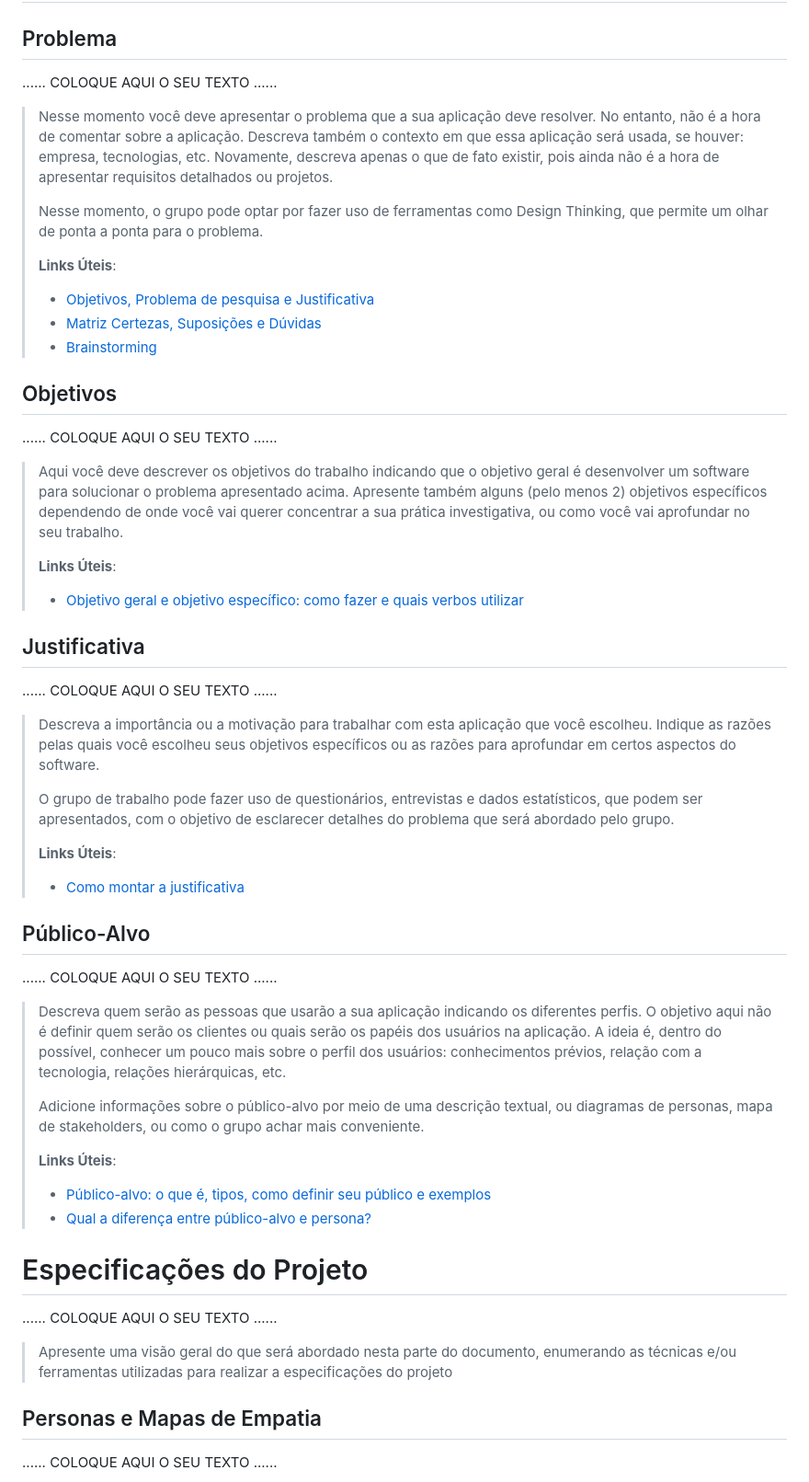
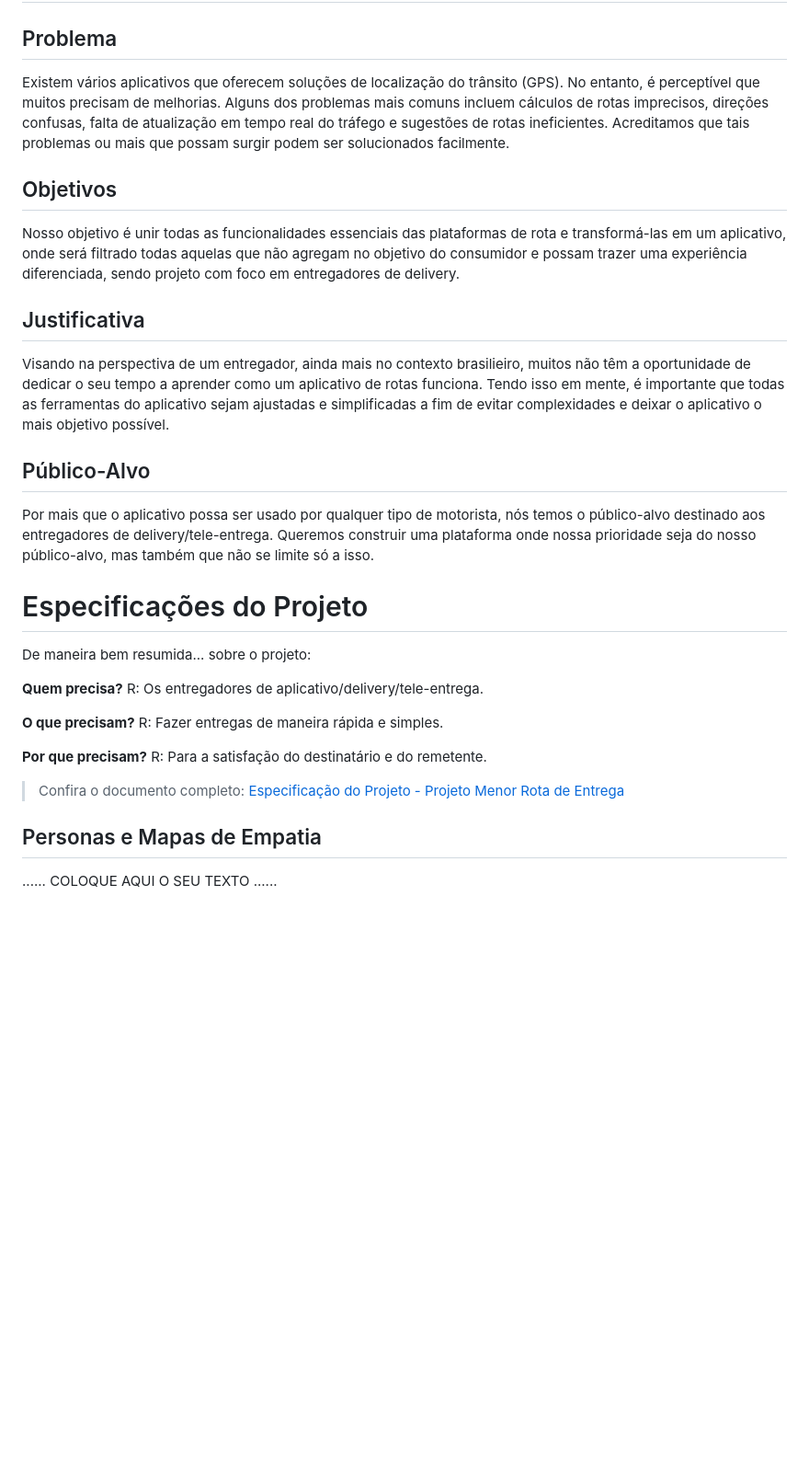
Before and after one commit to ICEI-PUCMinas-PSG-SI-TI/tiaw-2023-2-menorrota, a Markdown page: docs/relatorio/Relatorio Tecnico - TEMPLATE.md, the part around the change printed below. Shown: that part at 92% size. Rendered like a GitHub page; blank space fills up the shorter version.

```diff
--- a/docs/relatorio/Relatorio Tecnico - TEMPLATE.md
+++ b/docs/relatorio/Relatorio Tecnico - TEMPLATE.md
@@ -56,79 +57,35 @@
 
 ## Problema
 
-......  COLOQUE AQUI O SEU TEXTO ......
-
-> Nesse momento você deve apresentar o problema que a sua aplicação deve
-> resolver. No entanto, não é a hora de comentar sobre a aplicação.
-> Descreva também o contexto em que essa aplicação será usada, se
-> houver: empresa, tecnologias, etc. Novamente, descreva apenas o que de
-> fato existir, pois ainda não é a hora de apresentar requisitos
-> detalhados ou projetos.
->
-> Nesse momento, o grupo pode optar por fazer uso
-> de ferramentas como Design Thinking, que permite um olhar de ponta a
-> ponta para o problema.
->
-> **Links Úteis**:
-> - [Objetivos, Problema de pesquisa e Justificativa](https://medium.com/@versioparole/objetivos-problema-de-pesquisa-e-justificativa-c98c8233b9c3)
-> - [Matriz Certezas, Suposições e Dúvidas](https://medium.com/educa%C3%A7%C3%A3o-fora-da-caixa/matriz-certezas-suposi%C3%A7%C3%B5es-e-d%C3%BAvidas-fa2263633655)
-> - [Brainstorming](https://www.euax.com.br/2018/09/brainstorming/)
+Existem vários aplicativos que oferecem soluções de localização do trânsito (GPS). No entanto, é perceptível que muitos precisam de melhorias. Alguns dos problemas mais comuns incluem cálculos de rotas imprecisos, direções confusas, falta de atualização em tempo real do tráfego e sugestões de rotas ineficientes. Acreditamos que tais problemas ou mais que possam surgir podem ser solucionados facilmente.
 
 ## Objetivos
 
-......  COLOQUE AQUI O SEU TEXTO ......
-
-> Aqui você deve descrever os objetivos do trabalho indicando que o
-> objetivo geral é desenvolver um software para solucionar o problema
-> apresentado acima. Apresente também alguns (pelo menos 2) objetivos
-> específicos dependendo de onde você vai querer concentrar a sua
-> prática investigativa, ou como você vai aprofundar no seu trabalho.
->
-> **Links Úteis**:
-> - [Objetivo geral e objetivo específico: como fazer e quais verbos utilizar](https://blog.mettzer.com/diferenca-entre-objetivo-geral-e-objetivo-especifico/)
+Nosso objetivo é unir todas as funcionalidades essenciais das plataformas de rota e transformá-las em um aplicativo, onde será filtrado todas aquelas que não agregam no objetivo do consumidor e possam trazer uma experiência diferenciada, sendo projeto com foco em entregadores de delivery.
 
 ## Justificativa
 
-......  COLOQUE AQUI O SEU TEXTO ......
-
-> Descreva a importância ou a motivação para trabalhar com esta aplicação
-> que você escolheu. Indique as razões pelas quais você escolheu seus
-> objetivos específicos ou as razões para aprofundar em certos aspectos
-> do software.
->
-> O grupo de trabalho pode fazer uso de questionários, entrevistas e
-> dados estatísticos, que podem ser apresentados, com o objetivo de
-> esclarecer detalhes do problema que será abordado pelo grupo.
->
-> **Links Úteis**:
-> - [Como montar a justificativa](https://guiadamonografia.com.br/como-montar-justificativa-do-tcc/)
+Visando na perspectiva de um entregador, ainda mais no contexto brasilieiro, muitos não têm a oportunidade de dedicar o seu tempo a aprender como um aplicativo de rotas funciona. Tendo isso em mente, é importante que todas as ferramentas do aplicativo sejam ajustadas e simplificadas a fim de evitar complexidades e deixar o aplicativo o mais objetivo possível.
 
 ## Público-Alvo
 
-......  COLOQUE AQUI O SEU TEXTO ......
-
-> Descreva quem serão as pessoas que usarão a sua aplicação indicando os
-> diferentes perfis. O objetivo aqui não é definir quem serão os
-> clientes ou quais serão os papéis dos usuários na aplicação. A ideia
-> é, dentro do possível, conhecer um pouco mais sobre o perfil dos
-> usuários: conhecimentos prévios, relação com a tecnologia, relações
-> hierárquicas, etc.
->
-> Adicione informações sobre o público-alvo por meio de uma descrição
-> textual, ou diagramas de personas, mapa de stakeholders, ou como o
-> grupo achar mais conveniente.
->
-> **Links Úteis**:
-> - [Público-alvo: o que é, tipos, como definir seu público e exemplos](https://klickpages.com.br/blog/publico-alvo-o-que-e/)
-> - [Qual a diferença entre público-alvo e persona?](https://rockcontent.com/blog/diferenca-publico-alvo-e-persona/)
+Por mais que o aplicativo possa ser usado por qualquer tipo de motorista, nós temos o público-alvo destinado aos entregadores de delivery/tele-entrega. Queremos construir uma plataforma onde nossa prioridade seja do nosso público-alvo, mas também que não se limite só a isso.
 
 # Especificações do Projeto
 
-......  COLOQUE AQUI O SEU TEXTO ......
+De maneira bem resumida... sobre o projeto:
 
-> Apresente uma visão geral do que será abordado nesta parte do
-> documento, enumerando as técnicas e/ou ferramentas utilizadas para
-> realizar a especificações do projeto
+**Quem precisa?**
+R: Os entregadores de aplicativo/delivery/tele-entrega.
+
+**O que precisam?**
+R: Fazer entregas de maneira rápida e simples.
+
+**Por que precisam?**
+R: Para a satisfação do destinatário e do remetente.
+
+> Confira o documento completo:
+> [Especificação do Projeto - Projeto Menor Rota de Entrega](https://github.com/ICEI-PUCMinas-PSG-SI-TI/tiaw-2023-2-menorrota/blob/master/Especifica%C3%A7%C3%A3o%20do%20Projeto.pdf)
 
 ## Personas e Mapas de Empatia
 
```
Also changed, not shown: other parts of docs/relatorio/Relatorio Tecnico - TEMPLATE.md (+40 -56 lines).
